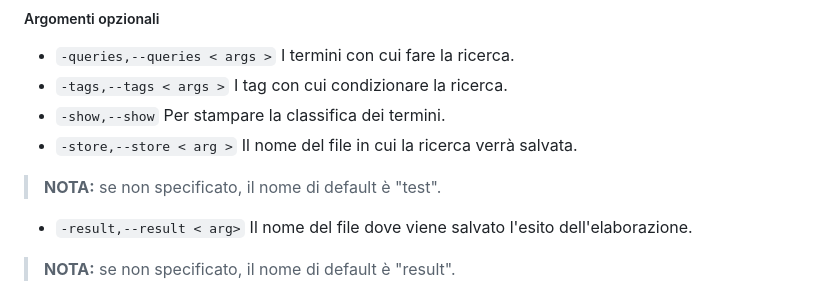
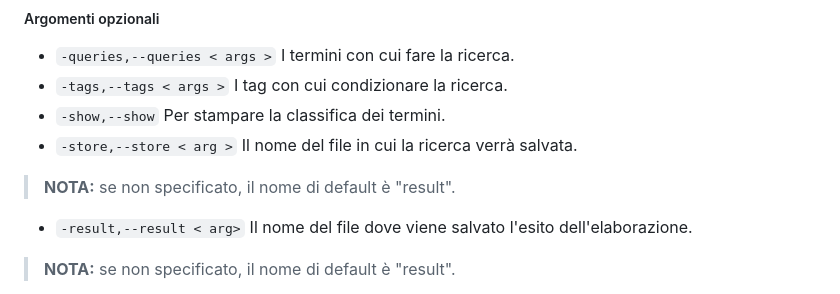
Before and after one commit to Daedalus02/eis_project, a Markdown page: README.md, the part around the change. Rendered like a GitHub page.

```diff
--- a/README.md
+++ b/README.md
@@ -31,7 +31,7 @@ Questo programma è in grado di elaborare degli **articoli** di giornale per cal
 - `-tags,--tags < args >` I tag con cui condizionare la ricerca.
 - `-show,--show` Per stampare la classifica dei termini.
 - `-store,--store < arg >` Il nome del file in cui la ricerca verrà salvata.
->  **NOTA:** se non specificato, il nome di default è "test".
+>  **NOTA:** se non specificato, il nome di default è "result".
 - `-result,--result < arg>` Il nome del file dove viene salvato l'esito dell'elaborazione.
 >  **NOTA:** se non specificato, il nome di default è "result".
 - `-tokens,--tokens < arg >` Il numero di termini di cui fare la classifica.
```
